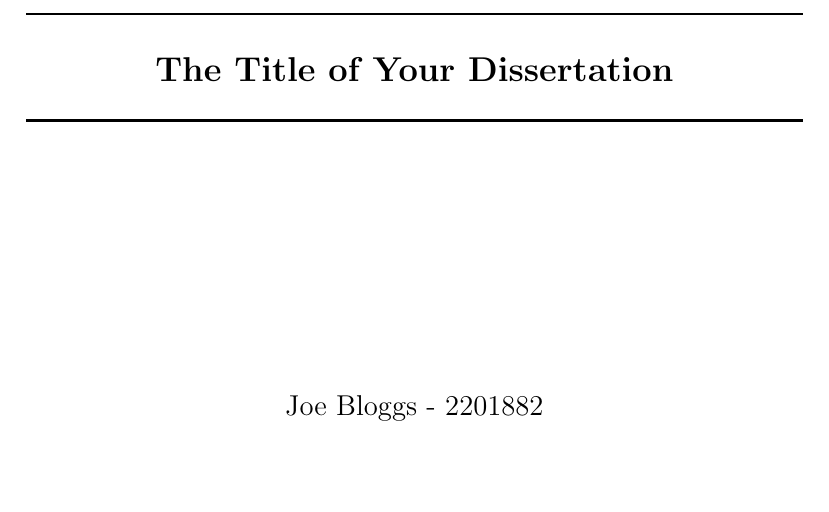
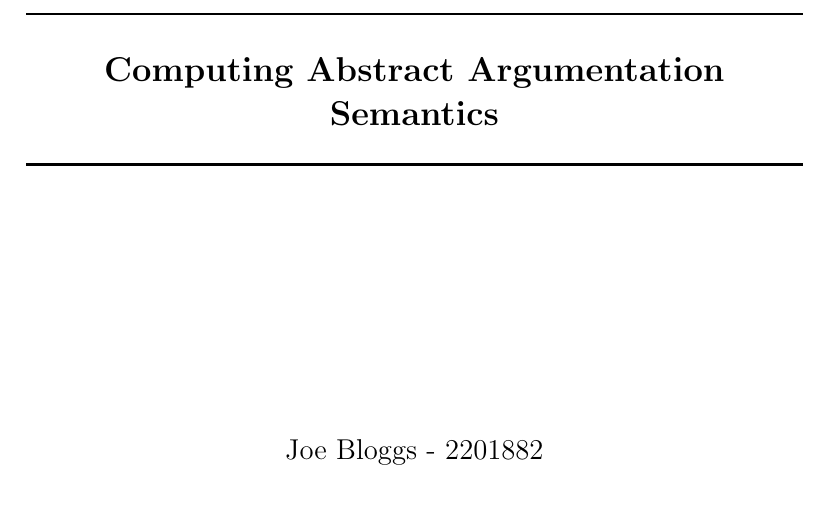
Before and after one commit to mszczot/Dissertation-Latex, a LaTeX thesis (Final report/Dissertation.tex, which reads Final report/Dissertation-Title.tex): part of page 1 of 11, cut at the place of the change. Compiled offline with pdfLaTeX.

Commit message:
Completed IPO, changed dissertation title and updated progress of the diary from 30/01/2018

```diff
--- a/Final report/Dissertation-Title.tex
+++ b/Final report/Dissertation-Title.tex
@@ -4,7 +4,7 @@
 	\begin{center}
 
 	\HRule \\[0.4cm]
-    	{\Large \bfseries The Title of Your Dissertation\par}
+    	{\Large \bfseries Computing Abstract Argumentation Semantics\par}
 	\vspace{0.2cm}
 	\HRule \\[1.5cm]
 
```
Also changed, not shown: 3 other files.
